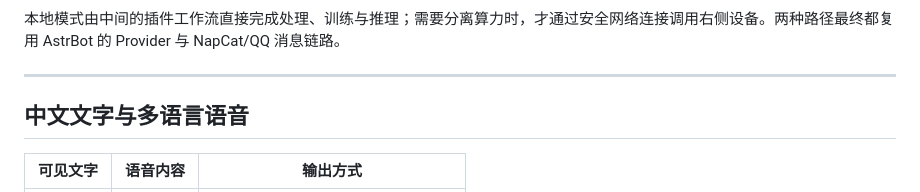
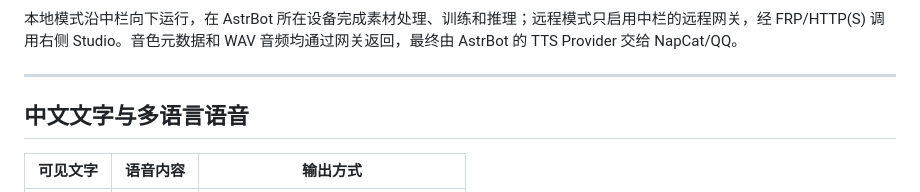
Before and after one commit to TKGEKKOU/astrbot_plugin_voice_clone_flow, a Markdown page: README.md, the part around one of its changes. GitHub-like rendering.

````diff
--- a/README.md
+++ b/README.md
@@ -197,6 +205,6 @@ flowchart LR
 ```
 
-本地模式由中间的插件工作流直接完成处理、训练与推理；需要分离算力时，才通过安全网络连接调用右侧设备。两种路径最终都复用 AstrBot 的 Provider 与 NapCat/QQ 消息链路。
+本地模式沿中栏向下运行，在 AstrBot 所在设备完成素材处理、训练和推理；远程模式只启用中栏的远程网关，经 FRP/HTTP(S) 调用右侧 Studio。音色元数据和 WAV 音频均通过网关返回，最终由 AstrBot 的 TTS Provider 交给 NapCat/QQ。
 
 ---
 
````
Also changed, not shown: other parts of README.md (+28 -20 lines).
